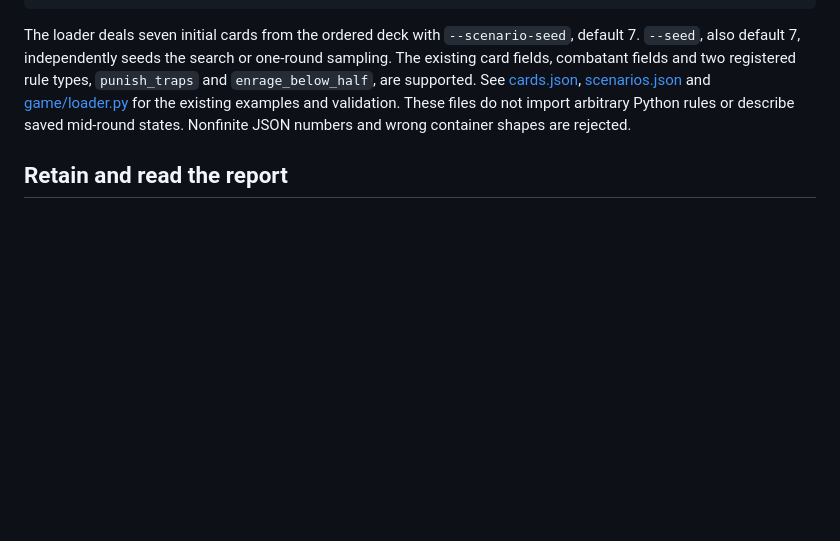
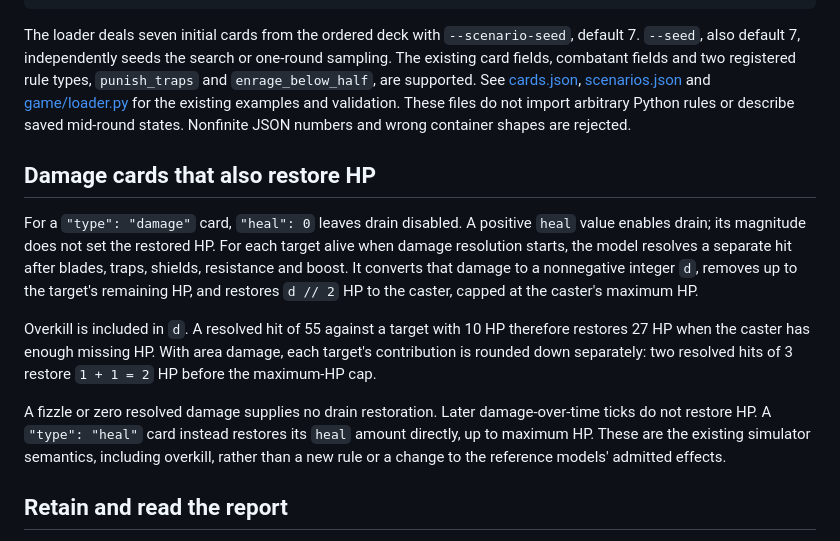
Before and after one commit to T92T1914/mcts-combat-engine, a Markdown page: docs/custom-scenario-report.md, the part around the change. Rendered like a GitHub page; blank space fills up the shorter version.

Commit message:
Clarify the existing drain contract for custom content
Explain the positive heal flag, resolved damage before HP clipping, per-target rounding and separate pure-heal behavior. Preserve accepted simulator and reference semantics.

```diff
--- a/docs/custom-scenario-report.md
+++ b/docs/custom-scenario-report.md
@@ -52,6 +52,26 @@ See [cards.json](../data/cards.json), [scenarios.json](../data/scenarios.json) a
 [game/loader.py](../game/loader.py) for the existing examples and validation.
 These files do not import arbitrary Python rules or describe saved mid-round
 states. Nonfinite JSON numbers and wrong container shapes are rejected.
+
+## Damage cards that also restore HP
+
+For a `"type": "damage"` card, `"heal": 0` leaves drain disabled. A positive
+`heal` value enables drain; its magnitude does not set the restored HP. For each
+target alive when damage resolution starts, the model resolves a separate hit after
+blades, traps, shields, resistance and boost. It converts that damage to a
+nonnegative integer `d`, removes up to the target's remaining HP, and restores
+`d // 2` HP to the caster, capped at the caster's maximum HP.
+
+Overkill is included in `d`. A resolved hit of 55 against a target with 10 HP
+therefore restores 27 HP when the caster has enough missing HP. With area
+damage, each target's contribution is rounded down separately: two resolved
+hits of 3 restore `1 + 1 = 2` HP before the maximum-HP cap.
+
+A fizzle or zero resolved damage supplies no drain restoration. Later
+damage-over-time ticks do not restore HP. A `"type": "heal"` card instead
+restores its `heal` amount directly, up to maximum HP. These are the existing
+simulator semantics, including overkill, rather than a new rule or a change to
+the reference models' admitted effects.
 
 ## Retain and read the report
 
```
